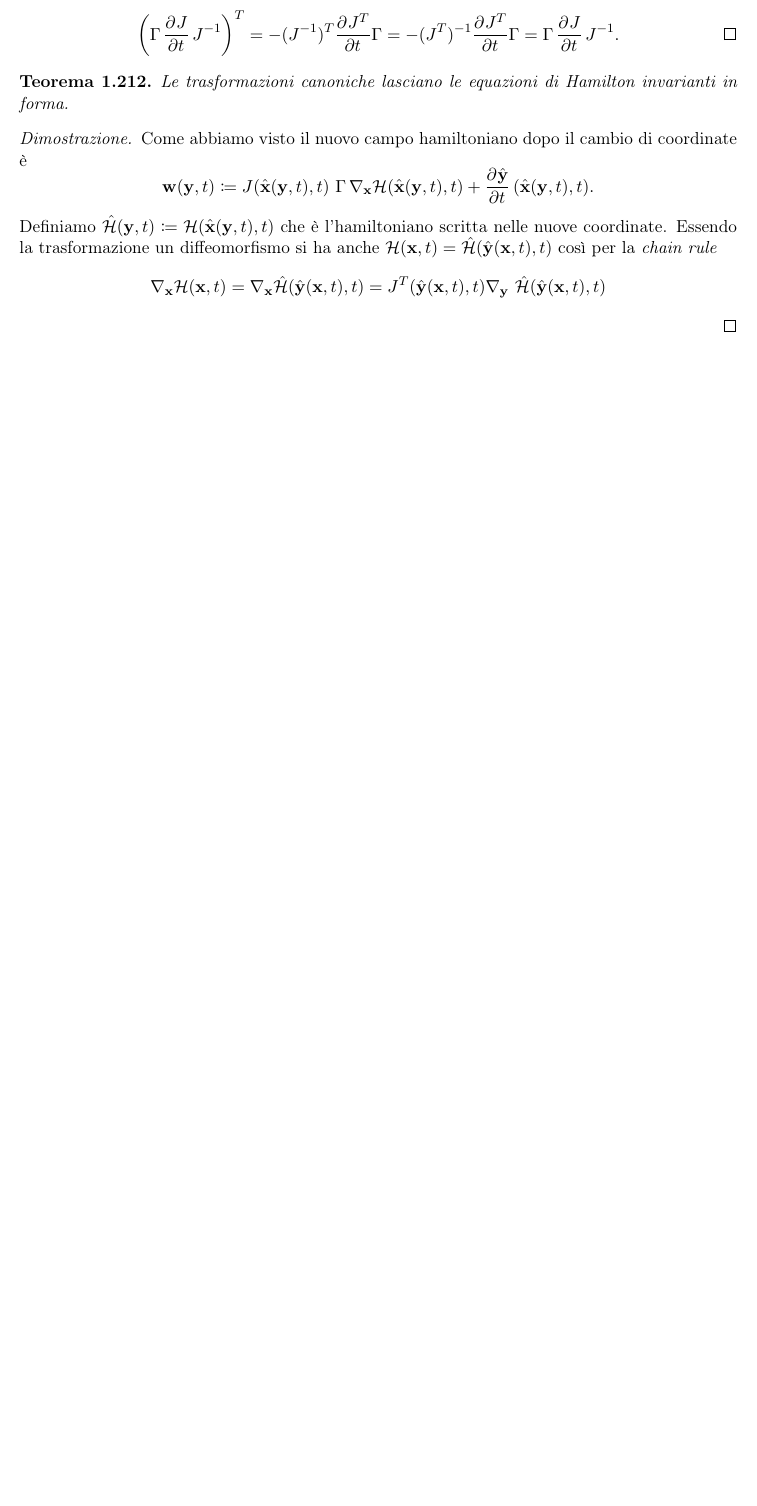
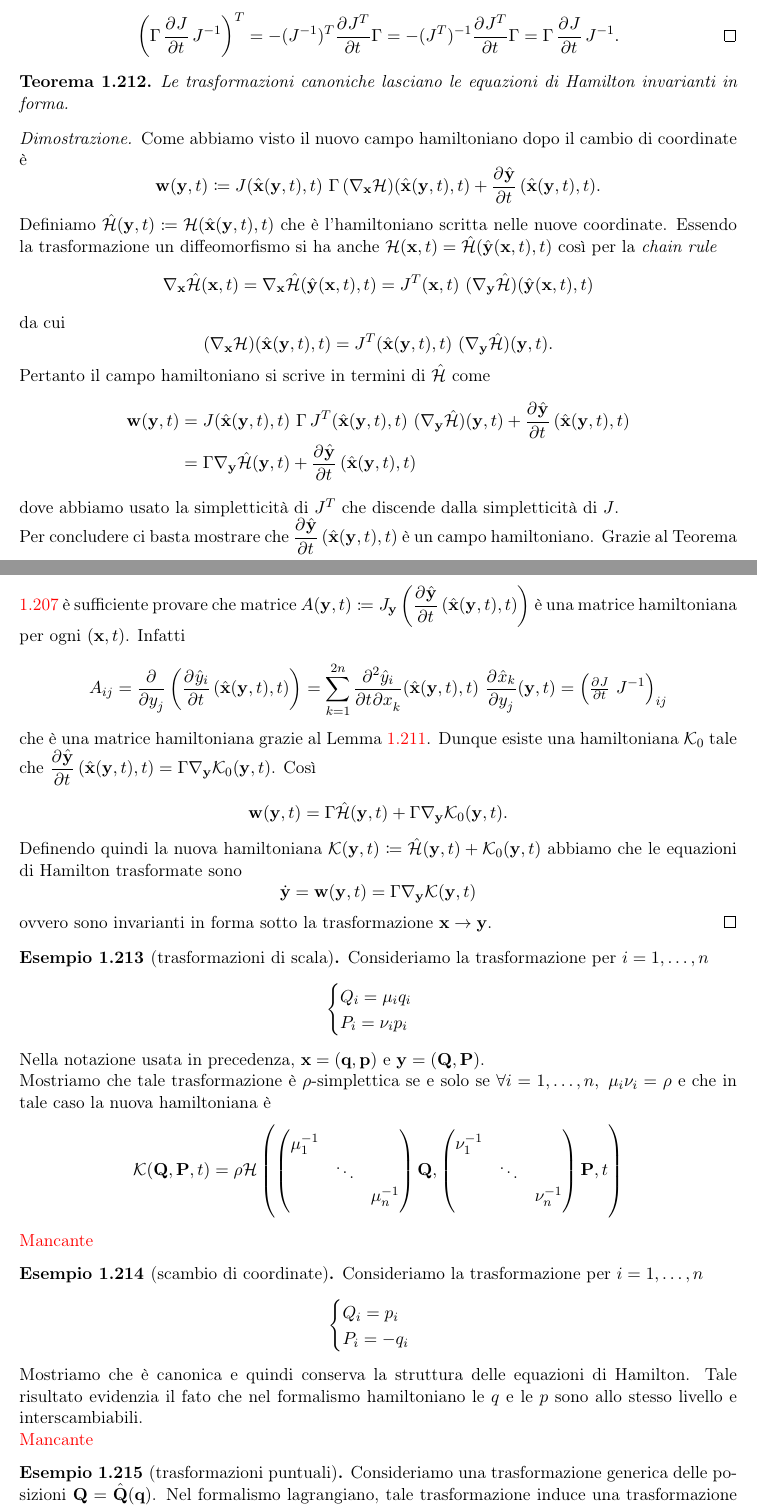
Before and after one commit to SciSNS-2017/Sistemi-Dinamici, a LaTeX book (main.tex, which reads Lezioni/lezione19-01-30.tex): part of page 63 of 63 before the commit and two parts of pages 63 and 64 of 64 after it, the two joined at a grey line, cut so that both start at the same text, the shorter picture padded with empty space. Compiled offline with pdfLaTeX.

Commit message:
Finita la lezione del 30/01/2019 tranne gli ultimi esercizi

```diff
--- a/Lezioni/lezione19-01-30.tex
+++ b/Lezioni/lezione19-01-30.tex
@@ -291,10 +291,80 @@ Precisiamo che nell'esempio \ref{es:ham-quadratica-canoniche} \emph{non} abbiamo
 \begin{proof}
     Come abbiamo visto il nuovo campo hamiltoniano dopo il cambio di coordinate è
     \[
-        \vec{w}(\vec{y}, t) \coloneqq J(\hat{\vec{x}}(\vec{y}, t), t) \ \Gamma \, \nabla_\vec{x} \ham(\hat{\vec{x}}(\vec{y}, t), t) + \dpd{\hat{\vec{y}}}{t}(\hat{\vec{x}}(\vec{y}, t), t).
+        \vec{w}(\vec{y}, t) \coloneqq J(\hat{\vec{x}}(\vec{y}, t), t) \ \Gamma \, (\nabla_\vec{x} \ham)(\hat{\vec{x}}(\vec{y}, t), t) + \dpd{\hat{\vec{y}}}{t}(\hat{\vec{x}}(\vec{y}, t), t).
     \]
     Definiamo $ \hat{\ham}(\vec{y}, t) \coloneqq \ham(\hat{\vec{x}}(\vec{y}, t), t) $ che è l'hamiltoniano scritta nelle nuove coordinate. Essendo la trasformazione un diffeomorfismo si ha anche $ \ham(\vec{x}, t) = \hat{\ham}(\hat{\vec{y}}(\vec{x}, t), t) $ così per la \emph{chain rule}
     \[
-        \nabla_\vec{x} \ham(\vec{x}, t) = \nabla_\vec{x} \hat{\ham}(\hat{\vec{y}}(\vec{x}, t), t) = J^T (\hat{\vec{y}}(\vec{x}, t), t) \nabla_\vec{y} \ \hat{\ham}(\hat{\vec{y}}(\vec{x}, t), t)
+        \nabla_\vec{x} \hat{\ham}(\vec{x}, t) = \nabla_\vec{x} \hat{\ham}(\hat{\vec{y}}(\vec{x}, t), t) = J^{T}(\vec{x}, t )\ (\nabla_\vec{y} \hat{\ham})(\hat{\vec{y}}(\vec{x}, t), t)
     \]
+    da cui
+    \[
+        (\nabla_\vec{x} \ham)(\hat{\vec{x}}(\vec{y}, t), t) = J^{T}(\hat{\vec{x}}(\vec{y}, t), t) \ (\nabla_\vec{y} \hat{\ham})(\vec{y}, t).
+    \]
+    Pertanto il campo hamiltoniano si scrive in termini di $ \hat{\ham} $ come
+    \begin{align*}
+        \vec{w}(\vec{y}, t) & = J(\hat{\vec{x}}(\vec{y}, t), t) \ \Gamma \, J^{T}(\hat{\vec{x}}(\vec{y}, t), t) \ (\nabla_\vec{y} \hat{\ham})(\vec{y}, t) + \dpd{\hat{\vec{y}}}{t}(\hat{\vec{x}}(\vec{y}, t), t) \\
+        & = \Gamma \nabla_\vec{y} \hat{\ham}(\vec{y}, t) +  \dpd{\hat{\vec{y}}}{t}(\hat{\vec{x}}(\vec{y}, t), t)
+    \end{align*}
+    dove abbiamo usato la simpletticità di $ J^T $ che discende dalla simpletticità di $ J $. \\
+    Per concludere ci basta mostrare che $ \dpd{\hat{\vec{y}}}{t}(\hat{\vec{x}}(\vec{y}, t), t) $ è un campo hamiltoniano. Grazie al Teorema \ref{thm:campo-hamiltoniano} è sufficiente provare che matrice $ A(\vec{y}, t) \coloneqq J_\vec{y} \left(\dpd{\hat{\vec{y}}}{t}(\hat{\vec{x}}(\vec{y}, t), t)\right) $ è una matrice hamiltoniana per ogni $ (\vec{x}, t) $. Infatti
+    \[
+        A_{ij} = \pd{}{y_j} \left(\dpd{\hat{y}_i}{t}(\hat{\vec{x}}(\vec{y}, t), t)\right) = \sum_{k=1}^{2n} \md{\hat{y}_i}{2}{t}{}{x_k}{} (\hat{\vec{x}}(\vec{y}, t), t) \ \pd{\hat{x}_k}{y_j} (\vec{y}, t) = \left(\pd{J}{t} \ J^{-1}\right)_{ij}
+    \]
+    che è una matrice hamiltoniana grazie al Lemma \ref{lem:jacob-simplettica}. Dunque esiste una hamiltoniana $ \mathcal{K}_0 $ tale che $ \dpd{\hat{\vec{y}}}{t}(\hat{\vec{x}}(\vec{y}, t), t) = \Gamma \nabla_\vec{y} \mathcal{K}_0(\vec{y}, t) $. Così
+    \[
+        \vec{w}(\vec{y}, t) = \Gamma \hat{\ham}(\vec{y}, t) + \Gamma \nabla_\vec{y} \mathcal{K}_0(\vec{y}, t).
+    \]
+    Definendo quindi la nuova hamiltoniana $ \mathcal{K}(\vec{y}, t) \coloneqq \hat{\ham}(\vec{y}, t) + \mathcal{K}_0(\vec{y}, t) $ abbiamo che le equazioni di Hamilton trasformate sono
+    \[
+        \dot{\vec{y}} = \vec{w}(\vec{y}, t) = \Gamma \nabla_\vec{y} \mathcal{K}(\vec{y}, t)
+    \]
+    ovvero sono invarianti in forma sotto la trasformazione $ \vec{x} \to \vec{y} $.
 \end{proof}
+
+\begin{example}[trasformazioni di scala]
+    Consideriamo la trasformazione per $ i = 1, \ldots, n $
+    \[
+        \begin{cases}
+            Q_i = \mu_i q_i \\
+            P_i = \nu_i p_i
+        \end{cases}
+    \]
+    Nella notazione usata in precedenza, $ \vec{x} = (\vec{q}, \vec{p}) $ e $ \vec{y} = (\vec{Q}, \vec{P}) $. \\
+    Mostriamo che tale trasformazione è $ \rho $-simplettica se e solo se $ \forall i = 1, \ldots, n, \ \mu_i \nu_i = \rho $ e che in tale caso la nuova hamiltoniana è
+    \[
+        \mathcal{K}(\vec{Q}, \vec{P}, t) = \rho \mathcal{H}\left(
+        \begin{pmatrix}
+            \mu_1^{-1} & & \\
+            & \ddots & \\
+            & & \mu_n^{-1}
+        \end{pmatrix}
+        \vec{Q},
+        \begin{pmatrix}
+            \nu_1^{-1} & & \\
+            & \ddots & \\
+            & & \nu_n^{-1}
+        \end{pmatrix}
+        \vec{P},
+        t
+        \right)
+    \]
+    \textcolor{red}{Mancante}
+\end{example}
+
+\begin{example}[scambio di coordinate]
+    Consideriamo la trasformazione per $ i = 1, \ldots, n $
+    \[
+        \begin{cases}
+            Q_i = p_i \\
+            P_i = -q_i
+        \end{cases}
+    \]
+    Mostriamo che è canonica e quindi conserva la struttura delle equazioni di Hamilton. Tale risultato evidenzia il fato che nel formalismo hamiltoniano le $ q $ e le $ p $ sono allo stesso livello e interscambiabili. \\
+    \textcolor{red}{Mancante}
+\end{example}
+
+\begin{example}[trasformazioni puntuali]
+    Consideriamo una trasformazione generica delle posizioni $ \vec{Q} = \hat{\vec{Q}}(\vec{q}) $. Nel formalismo lagrangiano, tale trasformazione induce una trasformazione dei momenti coniugati data da $ \vec{P} = ((J^T)^{-1}(\vec{q}))\vec{p} $ dove $ J(\vec{q}) \coloneqq J \hat{\vec{Q}} $.Come è noto nella teoria lagrangiana, le equazioni di Eulero-Lagrange sono invarianti in forma sotto una trasformazioni delle posizioni. Mostriamo che tale trasformazione è simplettica e che quindi lascia invariata anche la struttura delle equazioni di Hamilton. \\
+    \textcolor{red}{Mancante}
+\end{example}
```
Also changed, not shown: Lezioni/lezione19-01-30.tex (4 more changed lines).
